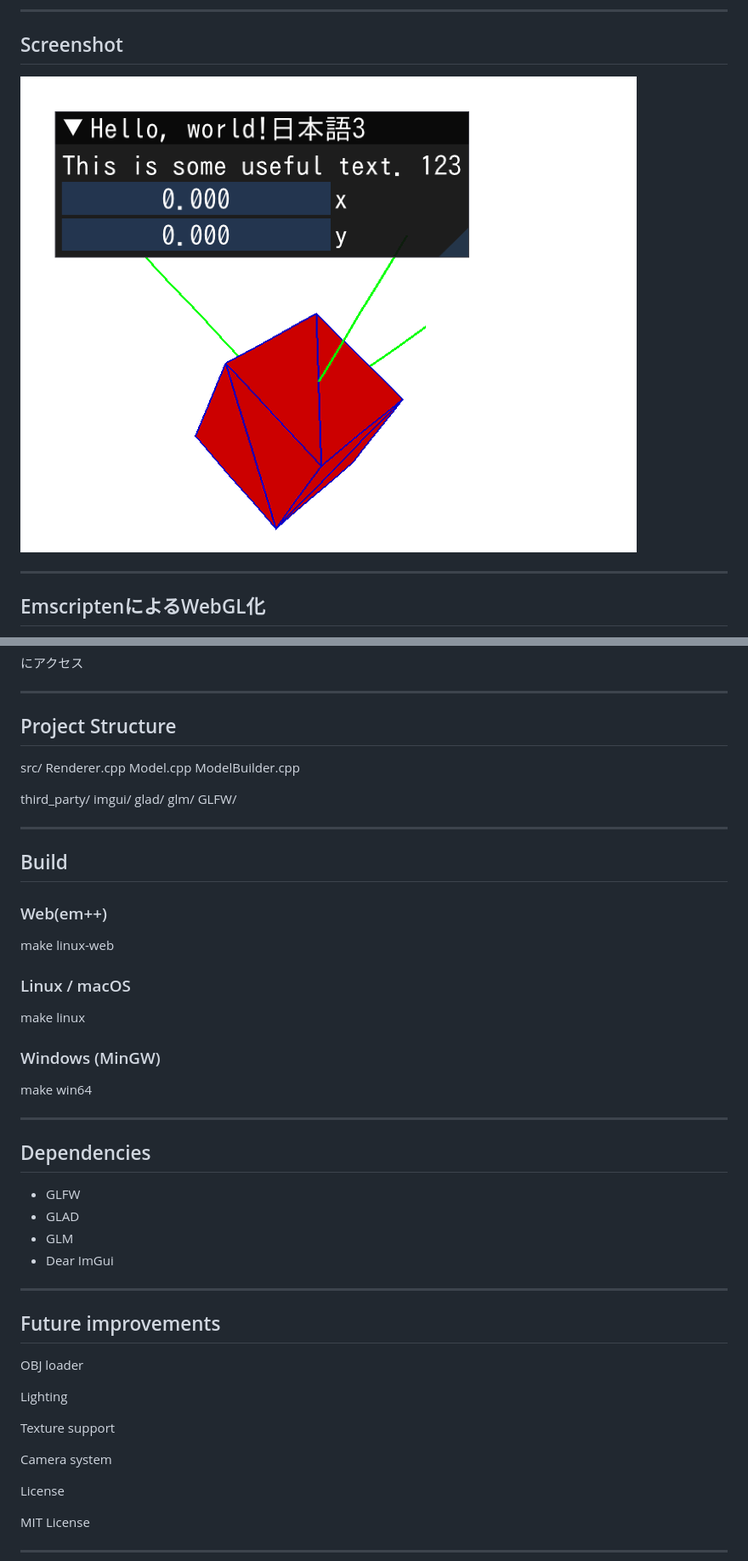
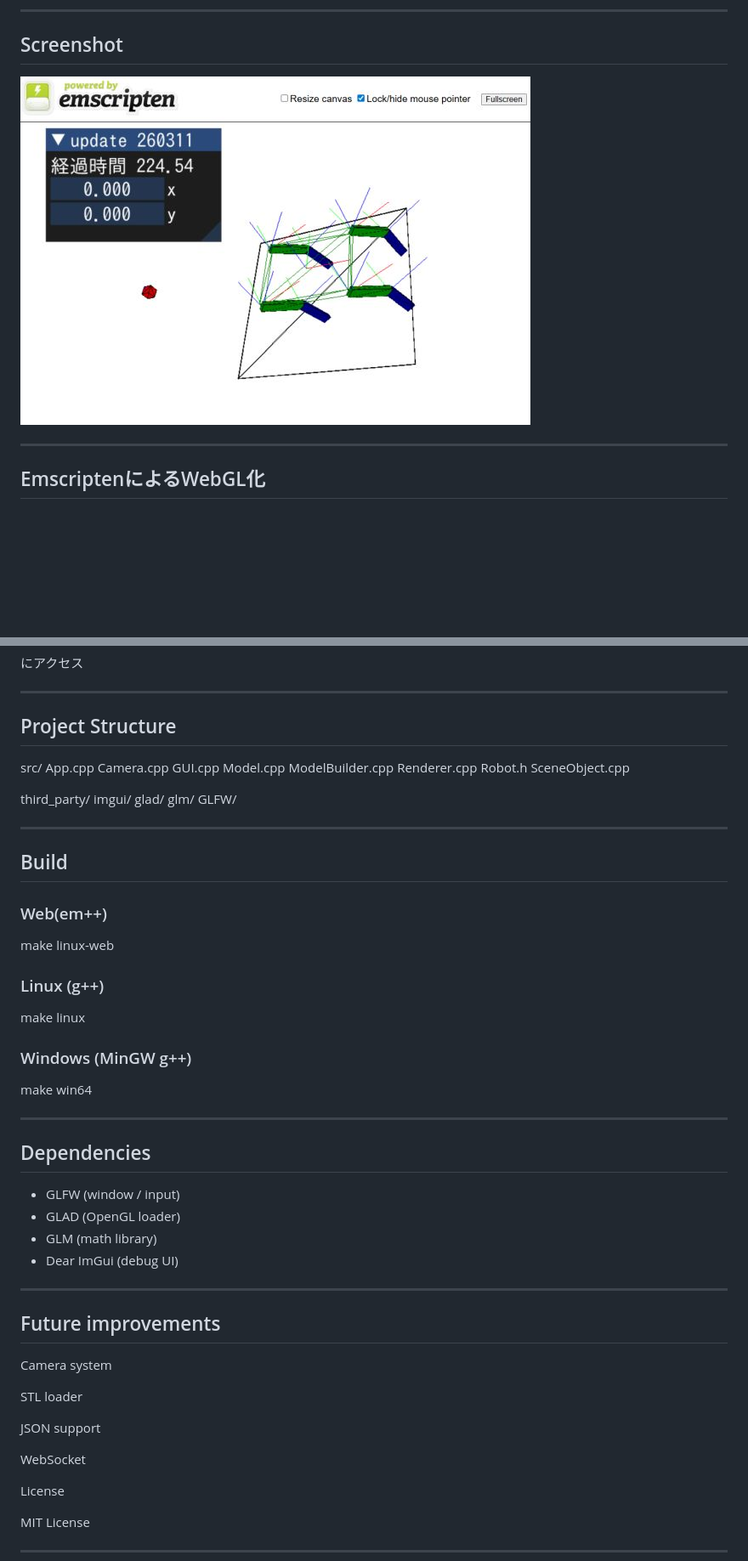
Before and after one commit to Doilab/glfw64-glm-glad-imGUI, a Markdown page: README.md, 2 parts joined by grey strips. Shown: that part at 85% size. GitHub-like rendering; pictures changed too: docs/screenshot.png; blank space fills up the shorter version.

```diff
--- a/README.md
+++ b/README.md
@@ -49,11 +44,15 @@ localhost:8080
 
 ## Project Structure
 
-
 src/
-Renderer.cpp
+App.cpp
+Camera.cpp
+GUI.cpp
 Model.cpp
 ModelBuilder.cpp
+Renderer.cpp
+Robot.h
+SceneObject.cpp
 
 third_party/
 imgui/
@@ -72,12 +71,12 @@ GLFW/
 
 make linux-web
 
-### Linux / macOS
+### Linux (g++)
 
 
 make linux
 
-### Windows (MinGW)
+### Windows (MinGW g++)
 
 
 make win64
@@ -87,10 +86,10 @@ make win64
 
 ## Dependencies
 
-- GLFW
-- GLAD
-- GLM
-- Dear ImGui
+- GLFW (window / input)
+- GLAD (OpenGL loader)
+- GLM (math library)
+- Dear ImGui (debug UI)
 
 ---
 
@@ -98,13 +97,13 @@ make win64
 
 ## Future improvements
 
-OBJ loader
+Camera system
 
-Lighting
+STL loader
 
-Texture support
+JSON support
 
-Camera system
+WebSocket
 
 License
 
```
Also changed, not shown: other parts of README.md (+0 -5 lines).
